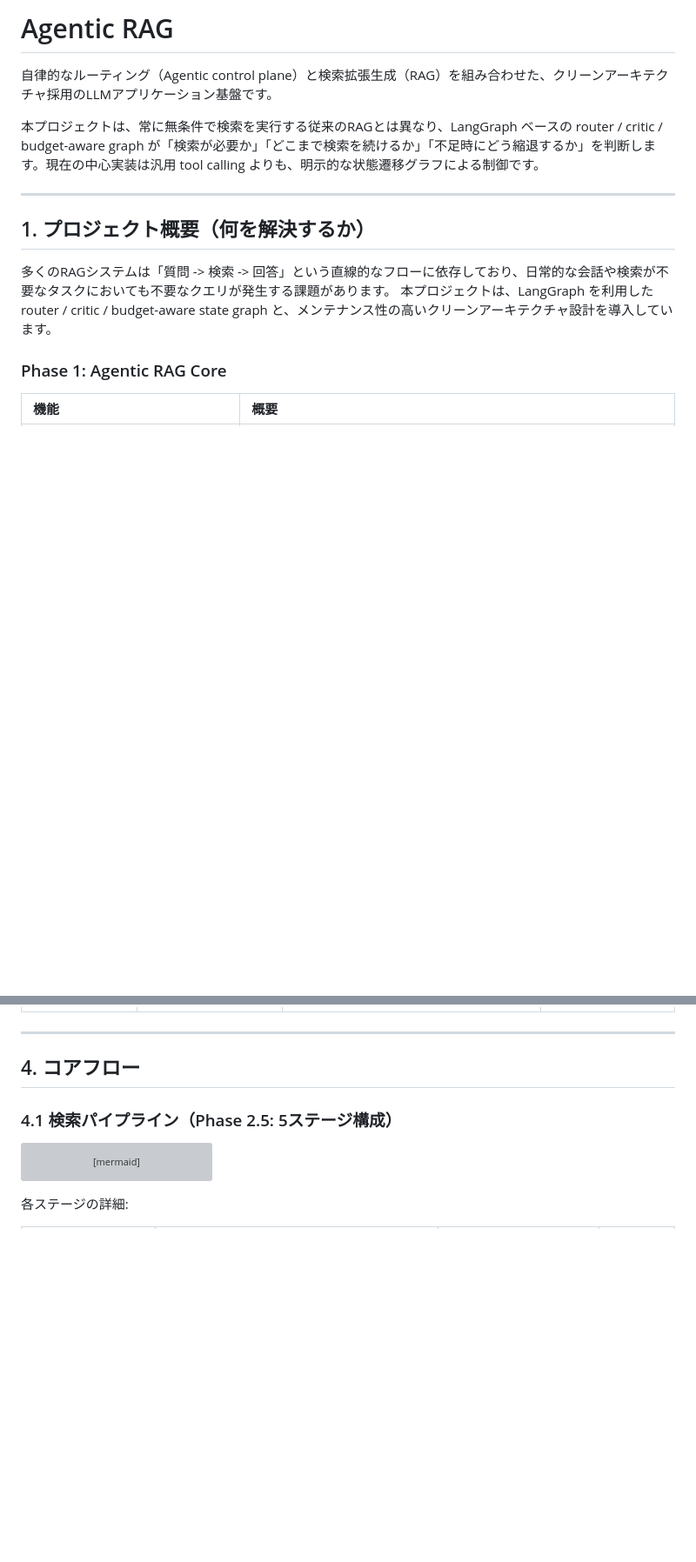
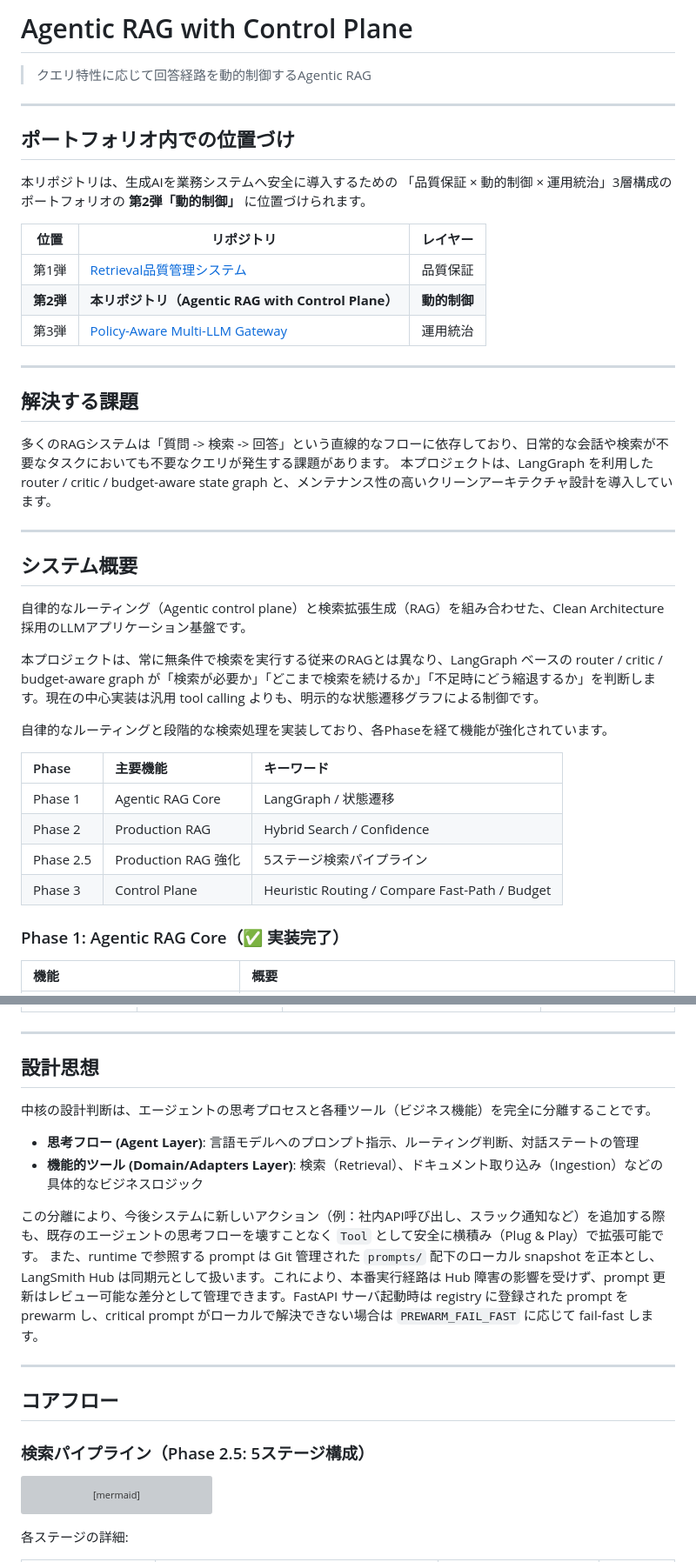
Before and after one commit to mlprototype/ai-agent-rag, a Markdown page: README.md, 2 parts joined by grey strips. Shown at 87% size. GitHub-like rendering; blank space fills up the shorter version; grey boxes are pictures that could not be loaded.

Commit message:
docs: clean up and reorganize README sections

````diff
--- a/README.md
+++ b/README.md
@@ -1,17 +1,46 @@
-# Agentic RAG
+# Agentic RAG with Control Plane
 
-自律的なルーティング（Agentic control plane）と検索拡張生成（RAG）を組み合わせた、クリーンアーキテクチャ採用のLLMアプリケーション基盤です。
-
-本プロジェクトは、常に無条件で検索を実行する従来のRAGとは異なり、LangGraph ベースの router / critic / budget-aware graph が「検索が必要か」「どこまで検索を続けるか」「不足時にどう縮退するか」を判断します。現在の中心実装は汎用 tool calling よりも、明示的な状態遷移グラフによる制御です。
+> クエリ特性に応じて回答経路を動的制御するAgentic RAG
 
 ---
 
-## 1. プロジェクト概要（何を解決するか）
+## ポートフォリオ内での位置づけ
+
+本リポジトリは、生成AIを業務システムへ安全に導入するための
+「品質保証 × 動的制御 × 運用統治」3層構成のポートフォリオの
+**第2弾「動的制御」** に位置づけられます。
+
+| 位置 | リポジトリ | レイヤー |
+|---|---|---|
+| 第1弾 | [Retrieval品質管理システム](https://github.com/mlprototype/spec-rag-qa) | 品質保証 |
+| **第2弾** | **本リポジトリ（Agentic RAG with Control Plane）** | **動的制御** |
+| 第3弾 | [Policy-Aware Multi-LLM Gateway](https://github.com/mlprototype/policy-aware-llm-gateway) | 運用統治 |
+
+---
+
+## 解決する課題
 
 多くのRAGシステムは「質問 -> 検索 -> 回答」という直線的なフローに依存しており、日常的な会話や検索が不要なタスクにおいても不要なクエリが発生する課題があります。
 本プロジェクトは、LangGraph を利用した router / critic / budget-aware state graph と、メンテナンス性の高いクリーンアーキテクチャ設計を導入しています。
 
-### Phase 1: Agentic RAG Core
+---
+
+## システム概要
+
+自律的なルーティング（Agentic control plane）と検索拡張生成（RAG）を組み合わせた、Clean Architecture採用のLLMアプリケーション基盤です。
+
+本プロジェクトは、常に無条件で検索を実行する従来のRAGとは異なり、LangGraph ベースの router / critic / budget-aware graph が「検索が必要か」「どこまで検索を続けるか」「不足時にどう縮退するか」を判断します。現在の中心実装は汎用 tool calling よりも、明示的な状態遷移グラフによる制御です。
+
+自律的なルーティングと段階的な検索処理を実装しており、各Phaseを経て機能が強化されています。
+
+| Phase | 主要機能 | キーワード |
+| :--- | :--- | :--- |
+| Phase 1 | Agentic RAG Core | LangGraph / 状態遷移 |
+| Phase 2 | Production RAG | Hybrid Search / Confidence |
+| Phase 2.5 | Production RAG 強化 | 5ステージ検索パイプライン |
+| Phase 3 | Control Plane | Heuristic Routing / Compare Fast-Path / Budget |
+
+### Phase 1: Agentic RAG Core（✅ 実装完了）
 
 | 機能 | 概要 |
 | :--- | :--- |
@@ -175,9 +192,21 @@ flowchart TD
 
 ---
 
-## 4. コアフロー
+## 設計思想
 
-### 4.1 検索パイプライン（Phase 2.5: 5ステージ構成）
+中核の設計判断は、エージェントの思考プロセスと各種ツール（ビジネス機能）を完全に分離することです。
+
+- **思考フロー (Agent Layer)**: 言語モデルへのプロンプト指示、ルーティング判断、対話ステートの管理
+- **機能的ツール (Domain/Adapters Layer)**: 検索（Retrieval）、ドキュメント取り込み（Ingestion）などの具体的なビジネスロジック
+
+この分離により、今後システムに新しいアクション（例：社内API呼び出し、スラック通知など）を追加する際も、既存のエージェントの思考フローを壊すことなく `Tool` として安全に横積み（Plug & Play）で拡張可能です。
+また、runtime で参照する prompt は Git 管理された `prompts/` 配下のローカル snapshot を正本とし、LangSmith Hub は同期元として扱います。これにより、本番実行経路は Hub 障害の影響を受けず、prompt 更新はレビュー可能な差分として管理できます。FastAPI サーバ起動時は registry に登録された prompt を prewarm し、critical prompt がローカルで解決できない場合は `PREWARM_FAIL_FAST` に応じて fail-fast します。
+
+---
+
+## コアフロー
+
+### 検索パイプライン（Phase 2.5: 5ステージ構成）
 
 ```mermaid
 flowchart LR
````
Also changed, not shown: other parts of README.md (+57 -63 lines).
